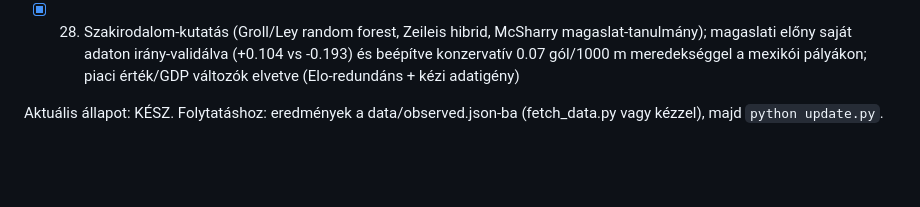
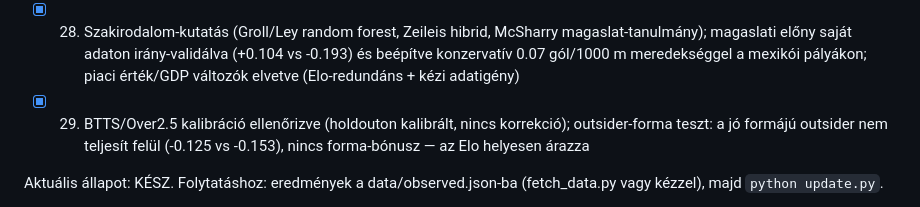
Before and after one commit to Llou77/WC2026, a Markdown page: WORKLOG.md, the part around the change. Rendered like a GitHub page; blank space fills up the shorter version.

```diff
--- a/WORKLOG.md
+++ b/WORKLOG.md
@@ -32,6 +32,7 @@ Terv:
 - [x] 26. WhoScored-elemzés; átemelve: egymás elleni mérleg + torna előtti forma (automatikus, a saját történelmi adattárból; WhoScored-számokkal keresztvalidálva); elvetve: várható kezdők (nincs megbízható ingyenes forrás napokkal előre), klub-statisztika-összevetés (válogatottakra üres náluk is), odds-megjelenítés (tudatos no-market irányelv)
 - [x] 27. Meglepetés-anatómia (354 VB-meccs 1990 óta): a gyenge formájú esélyes a fő bravúr-változó (23,5% vs 12,1%); jelzésként beépítve az elemzésekbe; Ecuador-Németország kérdés tisztázva (Elo: 1933 vs 1910, nem meglepetés-tipp)
 - [x] 28. Szakirodalom-kutatás (Groll/Ley random forest, Zeileis hibrid, McSharry magaslat-tanulmány); magaslati előny saját adaton irány-validálva (+0.104 vs -0.193) és beépítve konzervatív 0.07 gól/1000 m meredekséggel a mexikói pályákon; piaci érték/GDP változók elvetve (Elo-redundáns + kézi adatigény)
+- [x] 29. BTTS/Over2.5 kalibráció ellenőrizve (holdouton kalibrált, nincs korrekció); outsider-forma teszt: a jó formájú outsider nem teljesít felül (-0.125 vs -0.153), nincs forma-bónusz — az Elo helyesen árazza
 
 Aktuális állapot: KÉSZ. Folytatáshoz: eredmények a data/observed.json-ba
 (fetch_data.py vagy kézzel), majd `python update.py`.
```
